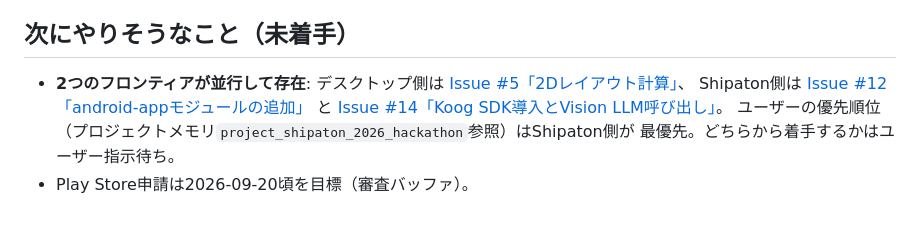
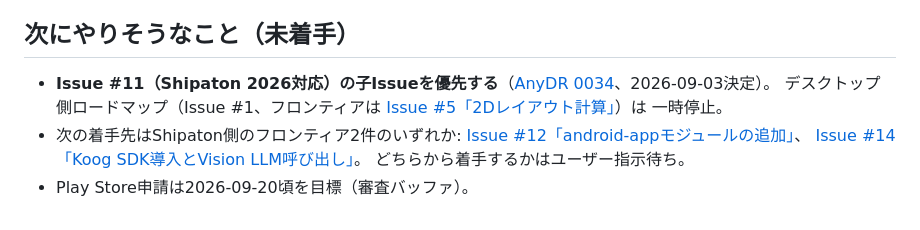
Before and after one commit to ItisNoMatter/SmilesStudio, a Markdown page: .agent/claude-wip.md, the part around the change. Rendered like a GitHub page.

```diff
--- a/.agent/claude-wip.md
+++ b/.agent/claude-wip.md
@@ -78,12 +78,12 @@ GitHub Issues（2マップ体制）:
 
 ## 次にやりそうなこと（未着手）
 
-- **2つのフロンティアが並行して存在**: デスクトップ側は
-  [Issue #5「2Dレイアウト計算」](https://github.com/ItisNoMatter/SmilesStudio/issues/5)、
-  Shipaton側は
-  [Issue #12「android-appモジュールの追加」](https://github.com/ItisNoMatter/SmilesStudio/issues/12)
-  と
+- **Issue #11（Shipaton 2026対応）の子Issueを優先する**（[AnyDR 0034](https://github.com/ItisNoMatter/SmilesStudio/blob/main/docs/any-decision-record/0034-prioritize-shipaton-map-over-desktop-v1.md)、2026-09-03決定）。
+  デスクトップ側ロードマップ（Issue #1、フロンティアは
+  [Issue #5「2Dレイアウト計算」](https://github.com/ItisNoMatter/SmilesStudio/issues/5)）は
+  一時停止。
+- 次の着手先はShipaton側のフロンティア2件のいずれか:
+  [Issue #12「android-appモジュールの追加」](https://github.com/ItisNoMatter/SmilesStudio/issues/12)、
   [Issue #14「Koog SDK導入とVision LLM呼び出し」](https://github.com/ItisNoMatter/SmilesStudio/issues/14)。
-  ユーザーの優先順位（プロジェクトメモリ`project_shipaton_2026_hackathon`参照）はShipaton側が
-  最優先。どちらから着手するかはユーザー指示待ち。
+  どちらから着手するかはユーザー指示待ち。
 - Play Store申請は2026-09-20頃を目標（審査バッファ）。
```
Also changed, not shown: docs/any-decision-record/0034-prioritize-shipaton-map-over-desktop-v1.md (added, +28 -0 lines).
